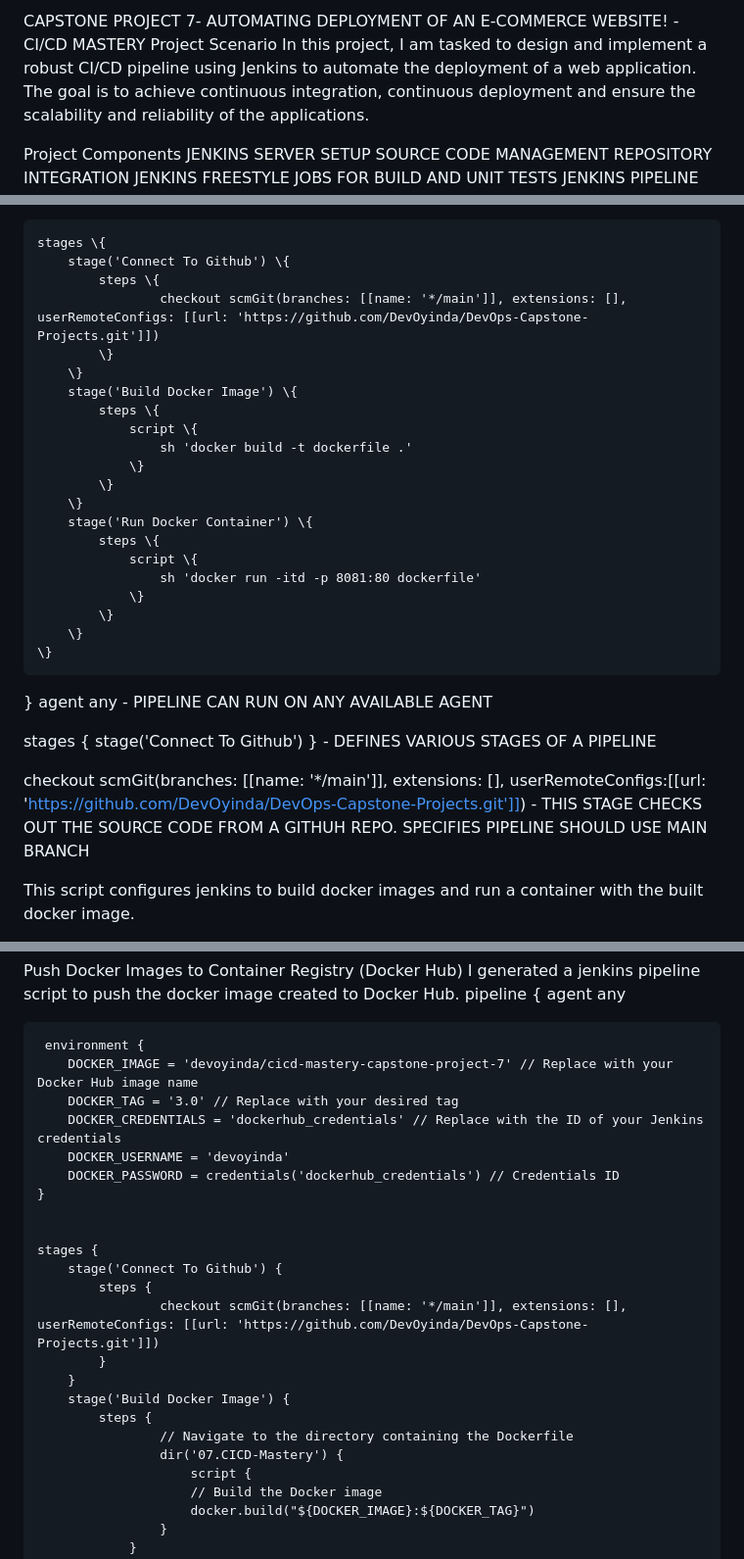
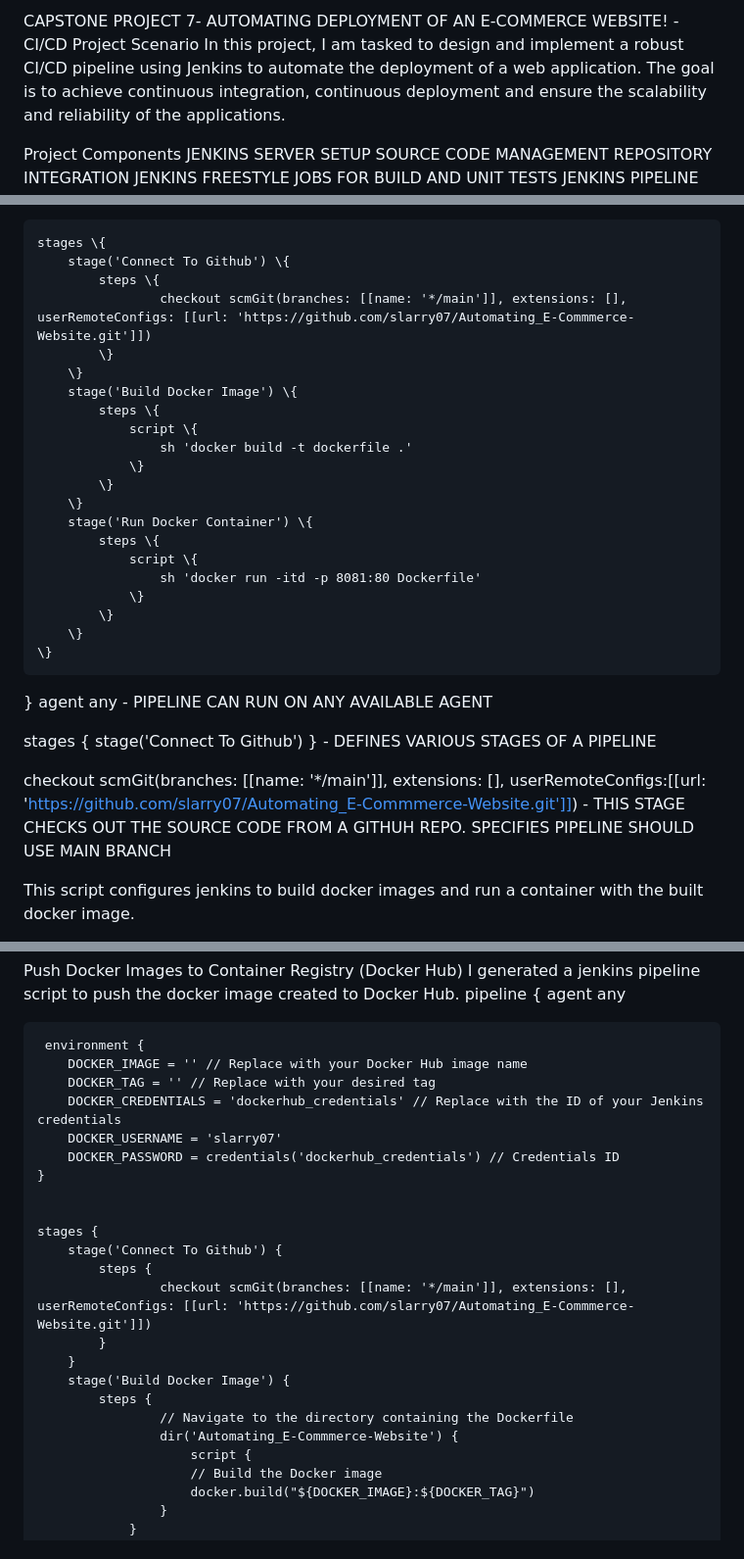
Before and after one commit to slarry07/Automating_E-Commmerce-Website, a Markdown page: README.md, 3 parts joined by grey strips. Shown: that part at 98% size. GitHub-like rendering.

```diff
--- a/README.md
+++ b/README.md
@@ -1,4 +1,4 @@
-CAPSTONE PROJECT 7- AUTOMATING DEPLOYMENT OF AN E-COMMERCE WEBSITE! - CI/CD MASTERY
+CAPSTONE PROJECT 7- AUTOMATING DEPLOYMENT OF AN E-COMMERCE WEBSITE! - CI/CD
 Project Scenario
 In this project, I am tasked to design and implement a robust CI/CD pipeline using Jenkins to automate the deployment of a web application. The goal is to achieve continuous integration, continuous deployment and ensure the scalability and reliability of the applications.
 
@@ -116,7 +116,7 @@ pipeline \{
     stages \{
         stage('Connect To Github') \{
             steps \{
-                    checkout scmGit(branches: [[name: '*/main']], extensions: [], userRemoteConfigs: [[url: 'https://github.com/DevOyinda/DevOps-Capstone-Projects.git']])
+                    checkout scmGit(branches: [[name: '*/main']], extensions: [], userRemoteConfigs: [[url: 'https://github.com/slarry07/Automating_E-Commmerce-Website.git']])
             \}
         \}
         stage('Build Docker Image') \{
@@ -129,7 +129,7 @@ pipeline \{
         stage('Run Docker Container') \{
             steps \{
                 script \{
-                    sh 'docker run -itd -p 8081:80 dockerfile'
+                    sh 'docker run -itd -p 8081:80 Dockerfile'
                 \}
             \}
         \}
@@ -139,7 +139,7 @@ agent any - PIPELINE CAN RUN ON ANY AVAILABLE AGENT
 
 stages \{ stage('Connect To Github') \} - DEFINES VARIOUS STAGES OF A PIPELINE
 
-checkout scmGit(branches: [[name: '*/main']], extensions: [], userRemoteConfigs:[[url: 'https://github.com/DevOyinda/DevOps-Capstone-Projects.git']]) - THIS STAGE CHECKS OUT THE SOURCE CODE FROM A GITHUH REPO. SPECIFIES PIPELINE SHOULD USE MAIN BRANCH
+checkout scmGit(branches: [[name: '*/main']], extensions: [], userRemoteConfigs:[[url: 'https://github.com/slarry07/Automating_E-Commmerce-Website.git']]) - THIS STAGE CHECKS OUT THE SOURCE CODE FROM A GITHUH REPO. SPECIFIES PIPELINE SHOULD USE MAIN BRANCH
 
 This script configures jenkins to build docker images and run a container with the built docker image.
 
@@ -192,10 +192,10 @@ pipeline {
     agent any
 
      environment {
-        DOCKER_IMAGE = 'devoyinda/cicd-mastery-capstone-project-7' // Replace with your Docker Hub image name
-        DOCKER_TAG = '3.0' // Replace with your desired tag
+        DOCKER_IMAGE = '' // Replace with your Docker Hub image name
+        DOCKER_TAG = '' // Replace with your desired tag
         DOCKER_CREDENTIALS = 'dockerhub_credentials' // Replace with the ID of your Jenkins credentials
-        DOCKER_USERNAME = 'devoyinda'
+        DOCKER_USERNAME = 'slarry07'
         DOCKER_PASSWORD = credentials('dockerhub_credentials') // Credentials ID
     }
 
@@ -203,13 +203,13 @@ pipeline {
     stages {
         stage('Connect To Github') {
             steps {
-                    checkout scmGit(branches: [[name: '*/main']], extensions: [], userRemoteConfigs: [[url: 'https://github.com/DevOyinda/DevOps-Capstone-Projects.git']])
+                    checkout scmGit(branches: [[name: '*/main']], extensions: [], userRemoteConfigs: [[url: 'https://github.com/slarry07/Automating_E-Commmerce-Website.git']])
             }
         }
         stage('Build Docker Image') {
             steps {
                     // Navigate to the directory containing the Dockerfile
-                    dir('07.CICD-Mastery') {
+                    dir('Automating_E-Commmerce-Website') {
                         script {
                         // Build the Docker image
                         docker.build("${DOCKER_IMAGE}:${DOCKER_TAG}")
```
Also changed, not shown: other parts of README.md (+1 -1 lines).
